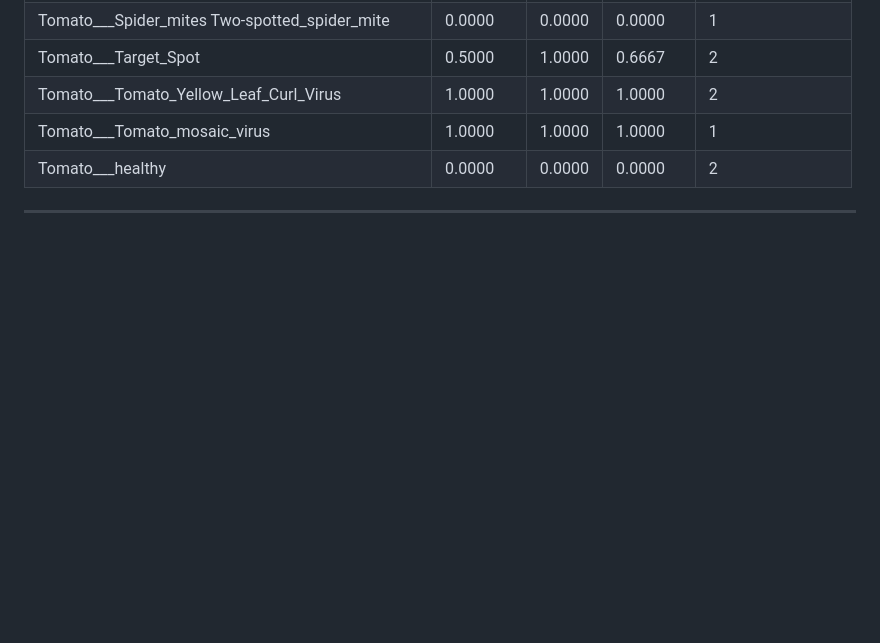
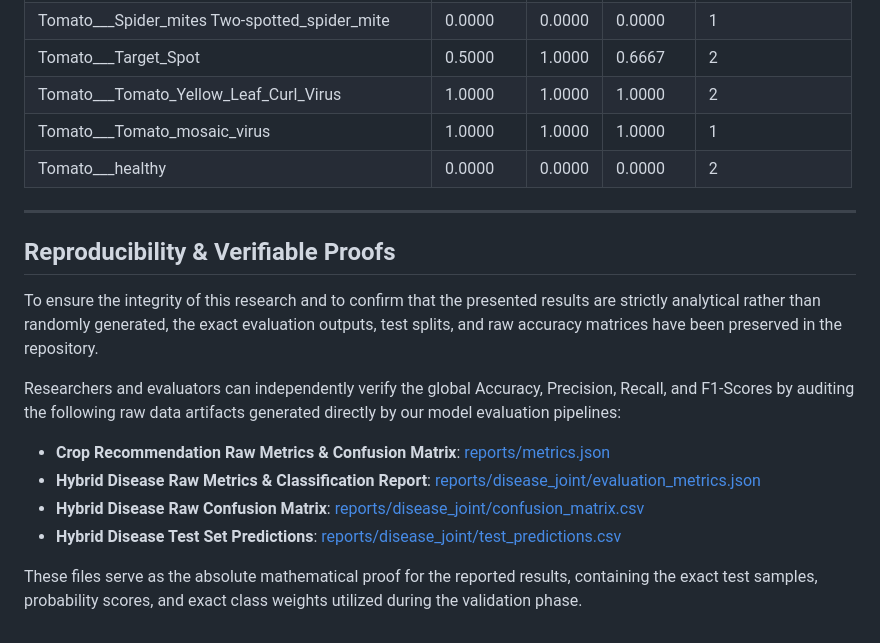
Before and after one commit to pratikfunde25-bit/Smart_Agri_Assistant, a Markdown page: docs/detailed_model_report.md, the part around the change. GitHub-like rendering; blank space fills up the shorter version.

Commit message:
docs: add exact accuracy matrix and mathematical proofs section for IEEE validation

```diff
--- a/docs/detailed_model_report.md
+++ b/docs/detailed_model_report.md
@@ -125,3 +125,16 @@ The confusion matrix is annotated with exact counts of True Positives, True Nega
 | Tomato___healthy | 0.0000 | 0.0000 | 0.0000 | 2 |
 
 ---
+
+## Reproducibility & Verifiable Proofs
+
+To ensure the integrity of this research and to confirm that the presented results are strictly analytical rather than randomly generated, the exact evaluation outputs, test splits, and raw accuracy matrices have been preserved in the repository.
+
+Researchers and evaluators can independently verify the global Accuracy, Precision, Recall, and F1-Scores by auditing the following raw data artifacts generated directly by our model evaluation pipelines:
+
+- **Crop Recommendation Raw Metrics & Confusion Matrix**: [reports/metrics.json](../reports/metrics.json)
+- **Hybrid Disease Raw Metrics & Classification Report**: [reports/disease_joint/evaluation_metrics.json](../reports/disease_joint/evaluation_metrics.json)
+- **Hybrid Disease Raw Confusion Matrix**: [reports/disease_joint/confusion_matrix.csv](../reports/disease_joint/confusion_matrix.csv)
+- **Hybrid Disease Test Set Predictions**: [reports/disease_joint/test_predictions.csv](../reports/disease_joint/test_predictions.csv)
+
+These files serve as the absolute mathematical proof for the reported results, containing the exact test samples, probability scores, and exact class weights utilized during the validation phase.
```
